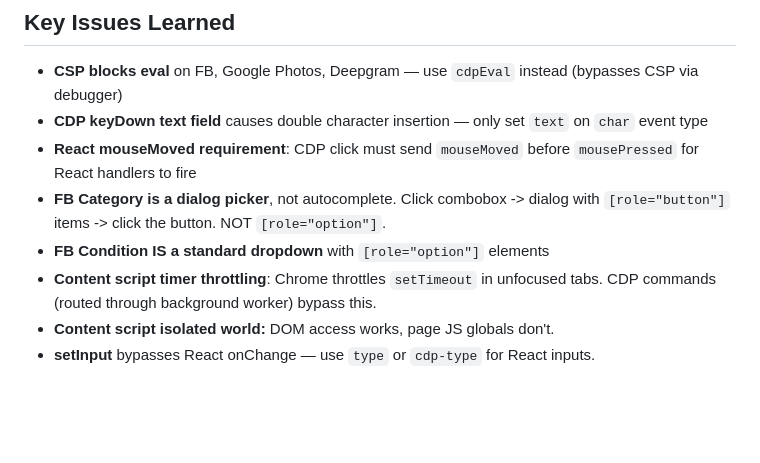
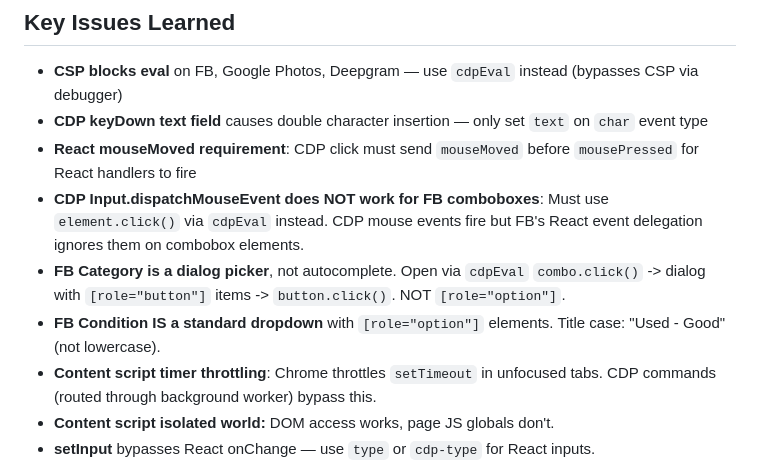
Before and after one commit to npezarro/browser-agent, a Markdown page: context.md, the part around the change. GitHub-like rendering; blank space fills up the shorter version.

Commit message:
Update context.md: CDP mouse events don't work for FB comboboxes
E2E testing confirmed cdp-click dispatches mouse events that FB
React ignores. element.click() via cdpEval is the correct approach.

Co-Authored-By: Claude Opus 4.6 <noreply@anthropic.com>

```diff
--- a/context.md
+++ b/context.md
@@ -26,8 +26,9 @@ Last Updated: 2026-04-25 — v2.2.0: CDP enhancements for CSP-restricted sites
 - **CSP blocks eval** on FB, Google Photos, Deepgram — use `cdpEval` instead (bypasses CSP via debugger)
 - **CDP keyDown text field** causes double character insertion — only set `text` on `char` event type
 - **React mouseMoved requirement**: CDP click must send `mouseMoved` before `mousePressed` for React handlers to fire
-- **FB Category is a dialog picker**, not autocomplete. Click combobox -> dialog with `[role="button"]` items -> click the button. NOT `[role="option"]`.
-- **FB Condition IS a standard dropdown** with `[role="option"]` elements
+- **CDP Input.dispatchMouseEvent does NOT work for FB comboboxes**: Must use `element.click()` via `cdpEval` instead. CDP mouse events fire but FB's React event delegation ignores them on combobox elements.
+- **FB Category is a dialog picker**, not autocomplete. Open via `cdpEval` `combo.click()` -> dialog with `[role="button"]` items -> `button.click()`. NOT `[role="option"]`.
+- **FB Condition IS a standard dropdown** with `[role="option"]` elements. Title case: "Used - Good" (not lowercase).
 - **Content script timer throttling**: Chrome throttles `setTimeout` in unfocused tabs. CDP commands (routed through background worker) bypass this.
 - **Content script isolated world:** DOM access works, page JS globals don't.
 - **setInput** bypasses React onChange — use `type` or `cdp-type` for React inputs.
```
